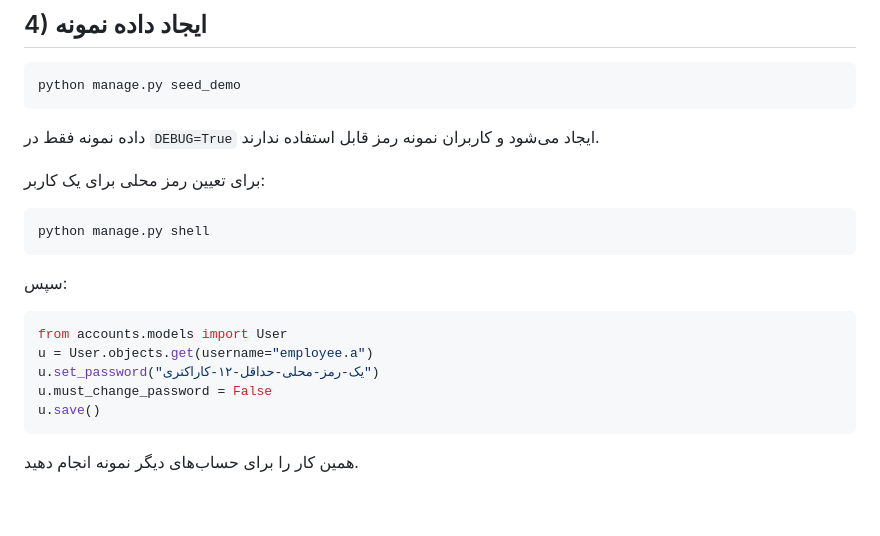
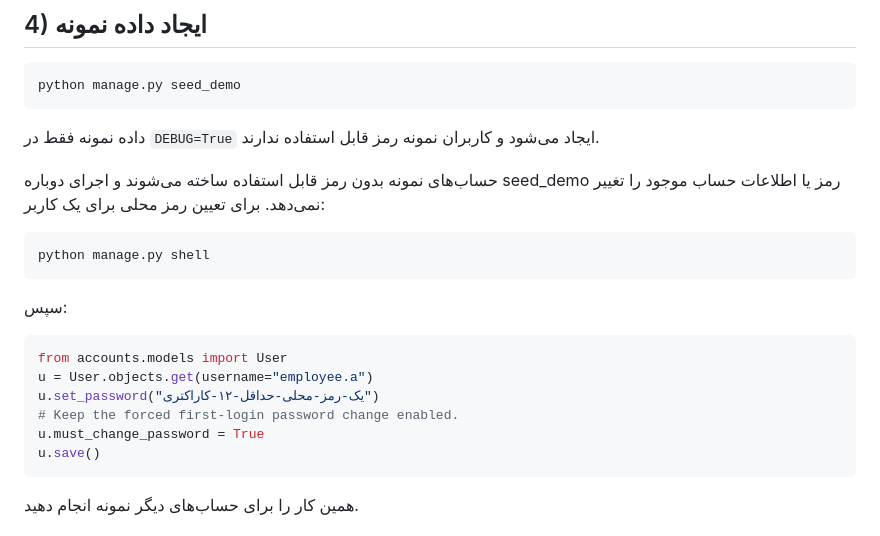
Before and after one commit to msalimimaram/office_kmc, a Markdown page: LOCAL_TESTING.md, the part around the change. Rendered like a GitHub page; blank space fills up the shorter version.

Commit message:
Keep forced password change in local demo instructions

````diff
--- a/LOCAL_TESTING.md
+++ b/LOCAL_TESTING.md
@@ -46,7 +46,7 @@ python manage.py seed_demo
 
 داده نمونه فقط در `DEBUG=True` ایجاد می‌شود و کاربران نمونه رمز قابل استفاده ندارند.
 
-برای تعیین رمز محلی برای یک کاربر:
+حساب‌های نمونه بدون رمز قابل استفاده ساخته می‌شوند و اجرای دوباره seed_demo رمز یا اطلاعات حساب موجود را تغییر نمی‌دهد. برای تعیین رمز محلی برای یک کاربر:
 
 ```bash
 python manage.py shell
@@ -58,7 +58,8 @@ python manage.py shell
 from accounts.models import User
 u = User.objects.get(username="employee.a")
 u.set_password("یک-رمز-محلی-حداقل-۱۲-کاراکتری")
-u.must_change_password = False
+# Keep the forced first-login password change enabled.
+u.must_change_password = True
 u.save()
 ```
 
````
